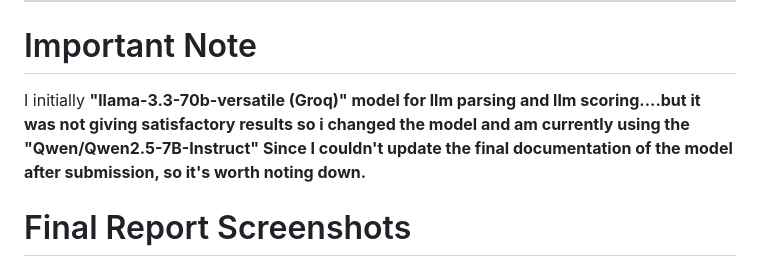
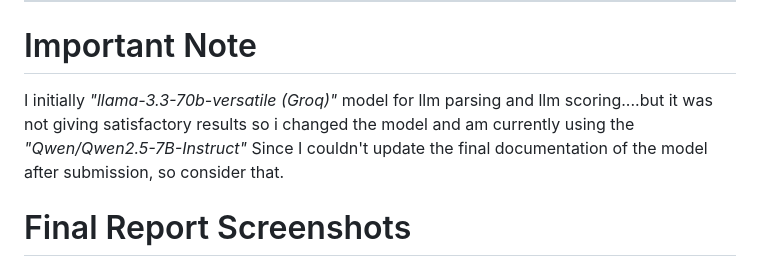
Before and after one commit to lokeshmudgal0004/hr-agent, a Markdown page: README.md, the part around one of its changes. Drawn GitHub-style.

```diff
--- a/README.md
+++ b/README.md
@@ -10,7 +13,7 @@ https://youtu.be/FajVAzzGipY
 ---
 
 # Important Note
-I initially <b>"llama-3.3-70b-versatile (Groq)"<b> model for llm parsing and llm scoring....but it was not giving satisfactory results so i changed the model and am currently using the <b>"Qwen/Qwen2.5-7B-Instruct"<b> Since I couldn't update the final documentation of the model after submission, so it's worth noting down.
+I initially *"llama-3.3-70b-versatile (Groq)"* model for llm parsing and llm scoring....but it was not giving satisfactory results so i changed the model and am currently using the *"Qwen/Qwen2.5-7B-Instruct"* Since I couldn't update the final documentation of the model after submission, so consider that.
 
 # Final Report Screenshots
 <img width="1112" height="1261" alt="Screenshot 2026-05-15 022530" src="https://github.com/user-attachments/assets/2c46790c-bf9e-490d-811b-f978afee30be" />
```
Also changed, not shown: other parts of README.md (+3 -0 lines).
